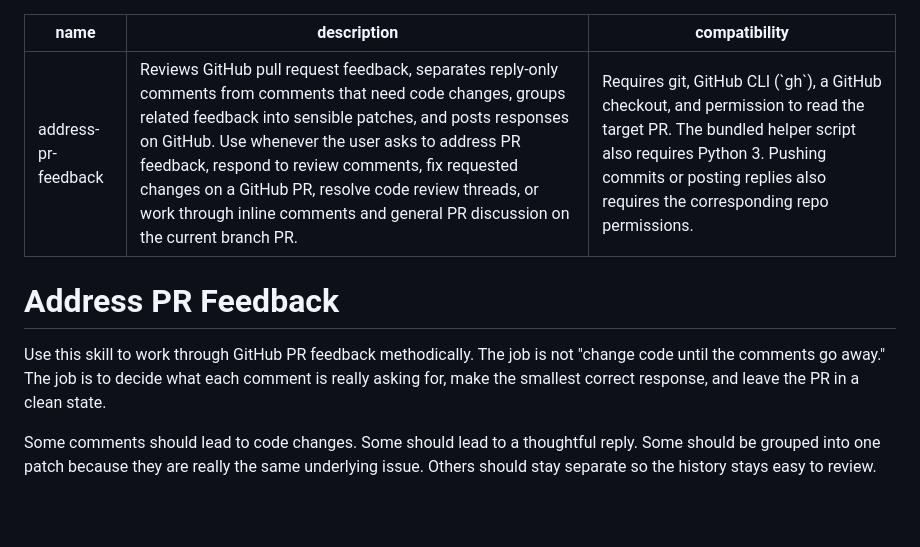
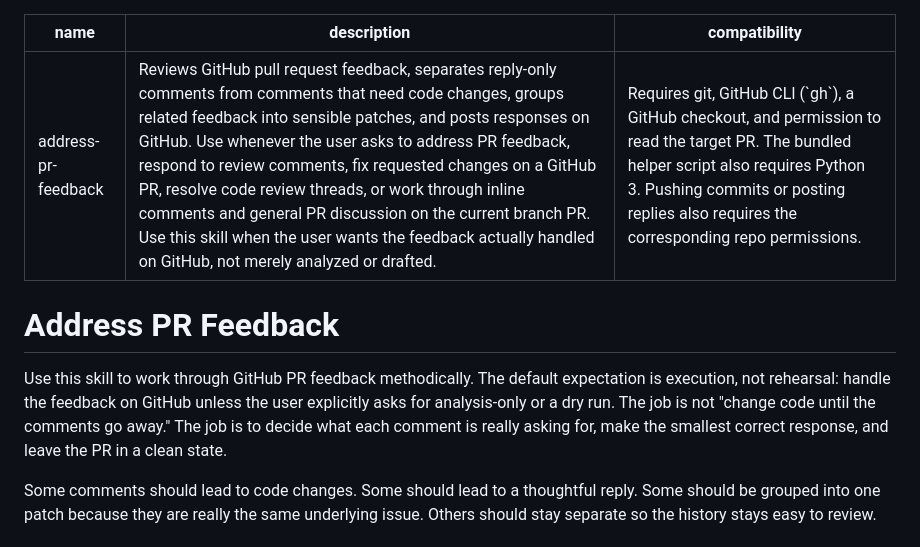
Before and after one commit to dctrwatson/pi-squared, a Markdown page: skills/address-pr-feedback/SKILL.md, the part around the change. Drawn GitHub-style; blank space fills up the shorter version.

Commit message:
pi: Update address-pr-feedback skill description for c

```diff
--- a/skills/address-pr-feedback/SKILL.md
+++ b/skills/address-pr-feedback/SKILL.md
@@ -1,12 +1,12 @@
 ---
 name: address-pr-feedback
-description: Reviews GitHub pull request feedback, separates reply-only comments from comments that need code changes, groups related feedback into sensible patches, and posts responses on GitHub. Use whenever the user asks to address PR feedback, respond to review comments, fix requested changes on a GitHub PR, resolve code review threads, or work through inline comments and general PR discussion on the current branch PR.
+description: Reviews GitHub pull request feedback, separates reply-only comments from comments that need code changes, groups related feedback into sensible patches, and posts responses on GitHub. Use whenever the user asks to address PR feedback, respond to review comments, fix requested changes on a GitHub PR, resolve code review threads, or work through inline comments and general PR discussion on the current branch PR. Use this skill when the user wants the feedback actually handled on GitHub, not merely analyzed or drafted.
 compatibility: Requires git, GitHub CLI (`gh`), a GitHub checkout, and permission to read the target PR. The bundled helper script also requires Python 3. Pushing commits or posting replies also requires the corresponding repo permissions.
 ---
 
 # Address PR Feedback
 
-Use this skill to work through GitHub PR feedback methodically. The job is not "change code until the comments go away." The job is to decide what each comment is really asking for, make the smallest correct response, and leave the PR in a clean state.
+Use this skill to work through GitHub PR feedback methodically. The default expectation is execution, not rehearsal: handle the feedback on GitHub unless the user explicitly asks for analysis-only or a dry run. The job is not "change code until the comments go away." The job is to decide what each comment is really asking for, make the smallest correct response, and leave the PR in a clean state.
 
 Some comments should lead to code changes. Some should lead to a thoughtful reply. Some should be grouped into one patch because they are really the same underlying issue. Others should stay separate so the history stays easy to review.
 
```
